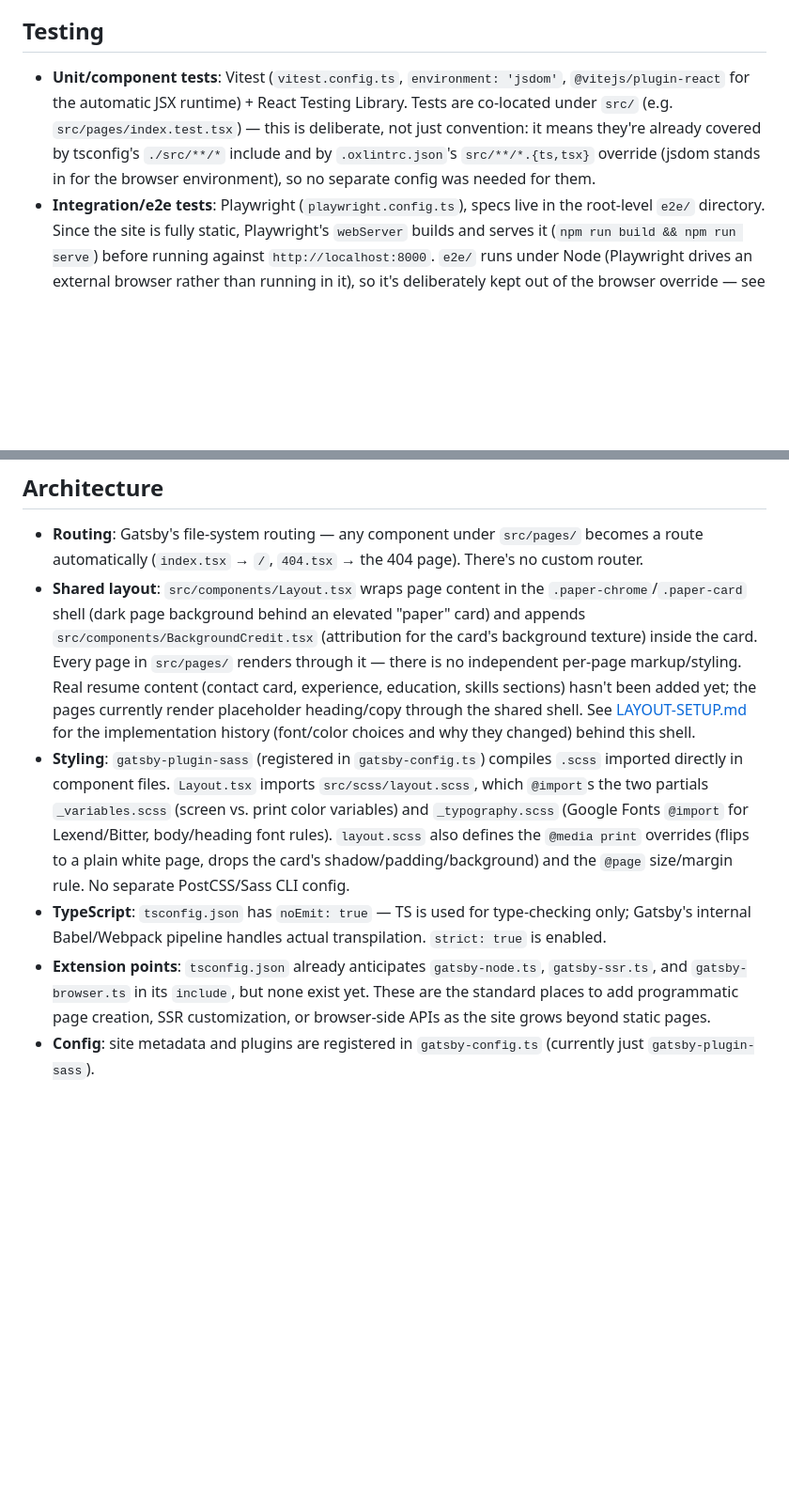
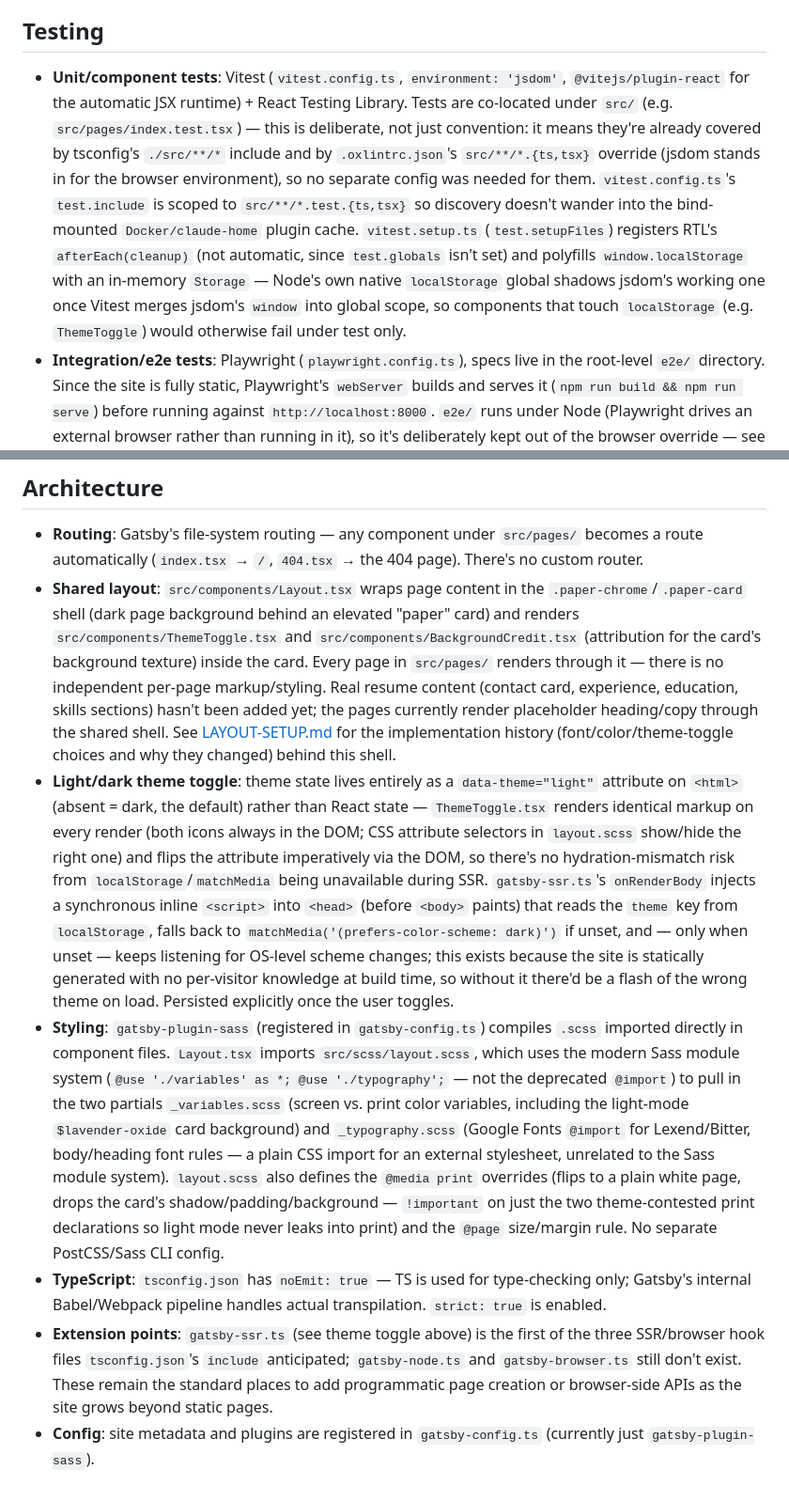
Before and after one commit to Aurora-Arctic/resume-2026, a Markdown page: CLAUDE.md, 2 parts joined by grey strips. Shown at 94% size. GitHub-like rendering; blank space fills up the shorter version.

Commit message:
Update CLAUDE.md for the light/dark theme toggle
Documents the data-theme attribute approach, the gatsby-ssr.ts
no-flash-of-wrong-theme script, the Sass @use migration, and the
vitest.setup.ts localStorage/cleanup fixes added alongside it.

Co-Authored-By: Claude Sonnet 5 <noreply@anthropic.com>

```diff
--- a/CLAUDE.md
+++ b/CLAUDE.md
@@ -28,7 +28,7 @@ A personal resume site (`resume-2026`) built with Gatsby 5, React 18, and TypeSc
 
 ## Testing
 
-- **Unit/component tests**: Vitest (`vitest.config.ts`, `environment: 'jsdom'`, `@vitejs/plugin-react` for the automatic JSX runtime) + React Testing Library. Tests are co-located under `src/` (e.g. `src/pages/index.test.tsx`) — this is deliberate, not just convention: it means they're already covered by tsconfig's `./src/**/*` include and by `.oxlintrc.json`'s `src/**/*.{ts,tsx}` override (jsdom stands in for the browser environment), so no separate config was needed for them.
+- **Unit/component tests**: Vitest (`vitest.config.ts`, `environment: 'jsdom'`, `@vitejs/plugin-react` for the automatic JSX runtime) + React Testing Library. Tests are co-located under `src/` (e.g. `src/pages/index.test.tsx`) — this is deliberate, not just convention: it means they're already covered by tsconfig's `./src/**/*` include and by `.oxlintrc.json`'s `src/**/*.{ts,tsx}` override (jsdom stands in for the browser environment), so no separate config was needed for them. `vitest.config.ts`'s `test.include` is scoped to `src/**/*.test.{ts,tsx}` so discovery doesn't wander into the bind-mounted `Docker/claude-home` plugin cache. `vitest.setup.ts` (`test.setupFiles`) registers RTL's `afterEach(cleanup)` (not automatic, since `test.globals` isn't set) and polyfills `window.localStorage` with an in-memory `Storage` — Node's own native `localStorage` global shadows jsdom's working one once Vitest merges jsdom's `window` into global scope, so components that touch `localStorage` (e.g. `ThemeToggle`) would otherwise fail under test only.
 - **Integration/e2e tests**: Playwright (`playwright.config.ts`), specs live in the root-level `e2e/` directory. Since the site is fully static, Playwright's `webServer` builds and serves it (`npm run build && npm run serve`) before running against `http://localhost:8000`. `e2e/` runs under Node (Playwright drives an external browser rather than running in it), so it's deliberately kept out of the browser override — see the Node `overrides` entry in `.oxlintrc.json` and the explicit `tsconfig.json` include entries for `playwright.config.ts`/`vitest.config.ts`/`e2e/**/*`.
 - Both frameworks use explicit imports (`import { describe, it, expect } from 'vitest'`, `import { test, expect } from '@playwright/test'`) rather than injected test globals, so no lint-config globals block was needed for the test APIs themselves.
 
@@ -78,8 +78,9 @@ The real job workflows (`lint.yml`, `format.yml`, `typecheck.yml`, `vitest.yml`,
 ## Architecture
 
 - **Routing**: Gatsby's file-system routing — any component under `src/pages/` becomes a route automatically (`index.tsx` → `/`, `404.tsx` → the 404 page). There's no custom router.
-- **Shared layout**: `src/components/Layout.tsx` wraps page content in the `.paper-chrome`/`.paper-card` shell (dark page background behind an elevated "paper" card) and appends `src/components/BackgroundCredit.tsx` (attribution for the card's background texture) inside the card. Every page in `src/pages/` renders through it — there is no independent per-page markup/styling. Real resume content (contact card, experience, education, skills sections) hasn't been added yet; the pages currently render placeholder heading/copy through the shared shell. See [LAYOUT-SETUP.md](LAYOUT-SETUP.md) for the implementation history (font/color choices and why they changed) behind this shell.
-- **Styling**: `gatsby-plugin-sass` (registered in `gatsby-config.ts`) compiles `.scss` imported directly in component files. `Layout.tsx` imports `src/scss/layout.scss`, which `@import`s the two partials `_variables.scss` (screen vs. print color variables) and `_typography.scss` (Google Fonts `@import` for Lexend/Bitter, body/heading font rules). `layout.scss` also defines the `@media print` overrides (flips to a plain white page, drops the card's shadow/padding/background) and the `@page` size/margin rule. No separate PostCSS/Sass CLI config.
+- **Shared layout**: `src/components/Layout.tsx` wraps page content in the `.paper-chrome`/`.paper-card` shell (dark page background behind an elevated "paper" card) and renders `src/components/ThemeToggle.tsx` and `src/components/BackgroundCredit.tsx` (attribution for the card's background texture) inside the card. Every page in `src/pages/` renders through it — there is no independent per-page markup/styling. Real resume content (contact card, experience, education, skills sections) hasn't been added yet; the pages currently render placeholder heading/copy through the shared shell. See [LAYOUT-SETUP.md](LAYOUT-SETUP.md) for the implementation history (font/color/theme-toggle choices and why they changed) behind this shell.
+- **Light/dark theme toggle**: theme state lives entirely as a `data-theme="light"` attribute on `<html>` (absent = dark, the default) rather than React state — `ThemeToggle.tsx` renders identical markup on every render (both icons always in the DOM; CSS attribute selectors in `layout.scss` show/hide the right one) and flips the attribute imperatively via the DOM, so there's no hydration-mismatch risk from `localStorage`/`matchMedia` being unavailable during SSR. `gatsby-ssr.ts`'s `onRenderBody` injects a synchronous inline `<script>` into `<head>` (before `<body>` paints) that reads the `theme` key from `localStorage`, falls back to `matchMedia('(prefers-color-scheme: dark)')` if unset, and — only when unset — keeps listening for OS-level scheme changes; this exists because the site is statically generated with no per-visitor knowledge at build time, so without it there'd be a flash of the wrong theme on load. Persisted explicitly once the user toggles.
+- **Styling**: `gatsby-plugin-sass` (registered in `gatsby-config.ts`) compiles `.scss` imported directly in component files. `Layout.tsx` imports `src/scss/layout.scss`, which uses the modern Sass module system (`@use './variables' as *; @use './typography';` — not the deprecated `@import`) to pull in the two partials `_variables.scss` (screen vs. print color variables, including the light-mode `$lavender-oxide` card background) and `_typography.scss` (Google Fonts `@import` for Lexend/Bitter, body/heading font rules — a plain CSS import for an external stylesheet, unrelated to the Sass module system). `layout.scss` also defines the `@media print` overrides (flips to a plain white page, drops the card's shadow/padding/background — `!important` on just the two theme-contested print declarations so light mode never leaks into print) and the `@page` size/margin rule. No separate PostCSS/Sass CLI config.
 - **TypeScript**: `tsconfig.json` has `noEmit: true` — TS is used for type-checking only; Gatsby's internal Babel/Webpack pipeline handles actual transpilation. `strict: true` is enabled.
-- **Extension points**: `tsconfig.json` already anticipates `gatsby-node.ts`, `gatsby-ssr.ts`, and `gatsby-browser.ts` in its `include`, but none exist yet. These are the standard places to add programmatic page creation, SSR customization, or browser-side APIs as the site grows beyond static pages.
+- **Extension points**: `gatsby-ssr.ts` (see theme toggle above) is the first of the three SSR/browser hook files `tsconfig.json`'s `include` anticipated; `gatsby-node.ts` and `gatsby-browser.ts` still don't exist. These remain the standard places to add programmatic page creation or browser-side APIs as the site grows beyond static pages.
 - **Config**: site metadata and plugins are registered in `gatsby-config.ts` (currently just `gatsby-plugin-sass`).
```
